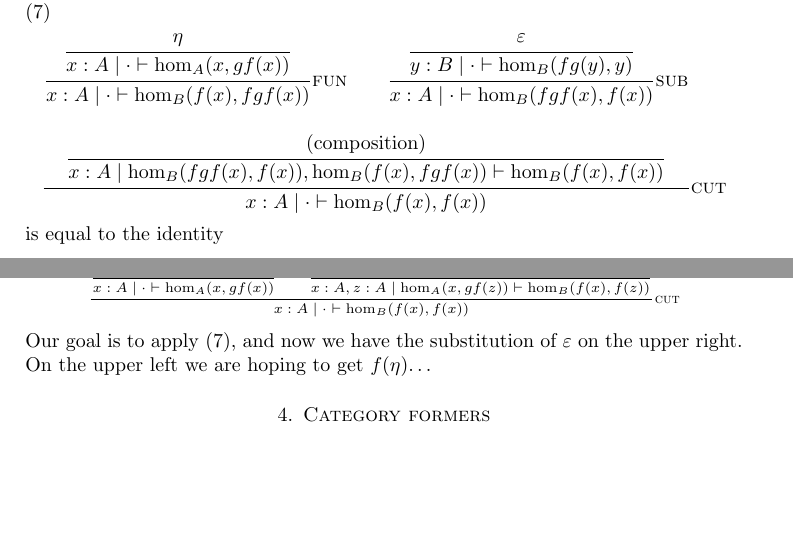
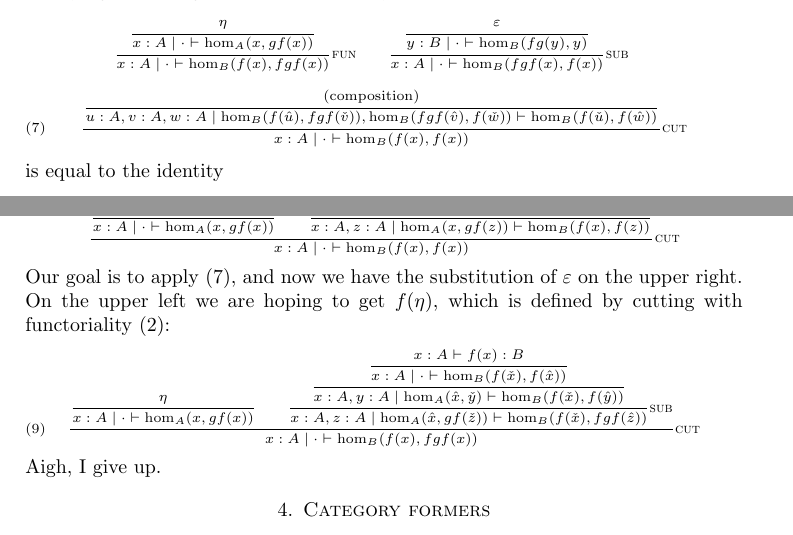
Before and after one commit to mikeshulman/dirtt, a LaTeX paper (dirtt.tex): two parts of pages 8 and 9 of 10, joined at a grey line, cut so that both start at the same text, the shorter picture padded with empty space. Compiled offline with pdfLaTeX.

Commit message:
One more step

```diff
--- a/dirtt.tex
+++ b/dirtt.tex
@@ -527,10 +527,10 @@ Suppose we have $x:A \types f(x):B$ and $y:B\types g(y):A$ and an adjunction in
 \end{mathpar}
 satisfying the triangle identities which say that the composite
 \begin{equation}\label{eq:triangle}
-  \inferrule{\inferrule{\inferrule{\eta}{x:A \cb \ec\types \mor A(x,gf(x))}}
+  \scriptsize\inferrule{\inferrule{\inferrule{\eta}{x:A \cb \ec\types \mor A(x,gf(x))}}
     {x:A \cb \ec\types \mor B(f(x),fgf(x))} \textsc{fun}\\
   \inferrule{\inferrule{\varepsilon}{y:B \cb\ec\types \mor B(fg(y),y)}}{x:A \cb\ec\types \mor B(fgf(x),f(x))} \textsc{sub}\\\\\\
-  \inferrule{\text{(composition)}}{x:A \cb \mor B(fgf(x),f(x)), \mor B(f(x),fgf(x)) \types \mor B(f(x),f(x))}}
+  \inferrule{\text{(composition)}}{u:A,v:A,w:A \cb \mor B (f(\hat u),fgf(\check v)), \mor B (fgf(\hat v), f(\check w)) \types \mor B (f(\check u),f(\hat w))}}
 {x:A \cb \ec\types \mor B(f(x),f(x))} \textsc{cut}
 \end{equation}
 is equal to the identity
@@ -579,7 +579,18 @@ or, pushing the substitution past the mor-left rule,
   {x:A\cb \ec \types \mor B(f(x),f(x))} \textsc{cut}
 \end{mathpar}
 Our goal is to apply~\eqref{eq:triangle}, and now we have the substitution of $\varepsilon$ on the upper right.
-On the upper left we are hoping to get $f(\eta)$\dots
+On the upper left we are hoping to get $f(\eta)$, which is defined by cutting with functoriality~\eqref{eq:functor}:
+\begin{equation}\label{eq:f-eta}
+\scriptsize  \inferrule{
+    \inferrule{\eta}{x:A\cb\ec\types \mor A(x,gf(x))}\\
+    \inferrule{
+      \inferrule{\inferrule{x:A \types f(x):B}
+      {x:A \cb \ec \types \mor B(f(\check x),f(\hat x))}}
+    {x:A, y:A \cb \mor A(\hat x, \check y) \types \mor B(f(\check x),f(\hat y))}}
+  {x:A,z:A \cb \mor A(\hat x, gf(\check z)) \types \mor B(f(\check x),fgf(\hat z))}\textsc{sub}}
+  {x:A\cb \ec\types \mor B(f(x),fgf(x))}\textsc{cut}
+\end{equation}
+Aigh, I give up.
 
 
 \section{Category formers}
```
